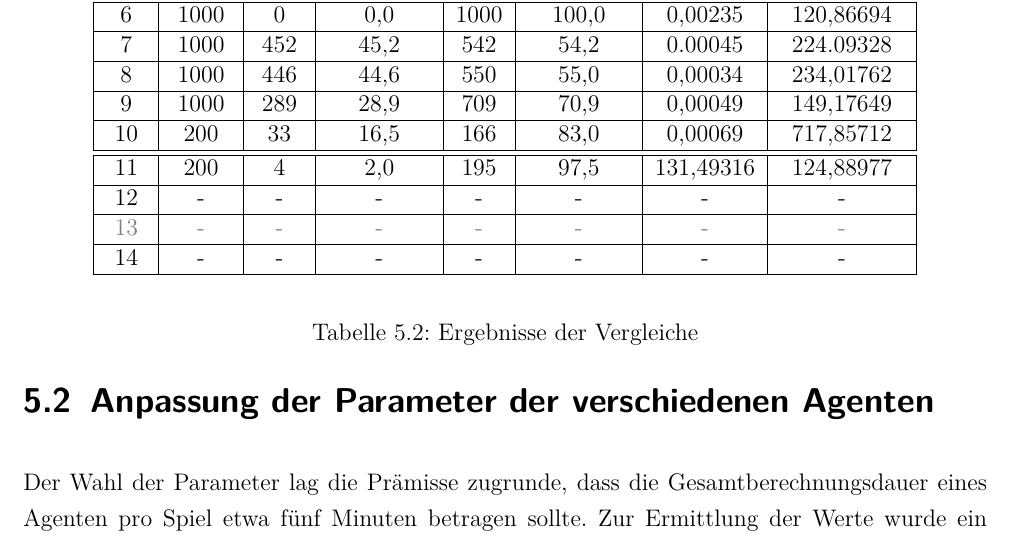
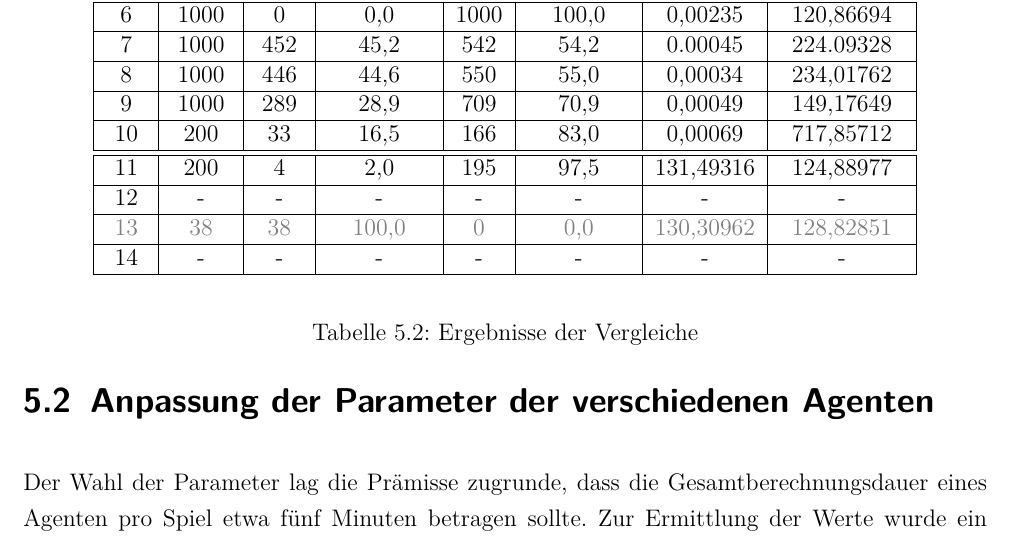
Before and after one commit to pm1997/othello, a LaTeX document (Paper/Bericht/Othello.tex, which reads Paper/Bericht/evaluierung.tex): part of page 52 of 80, cut so that both start at the same text. The pictures show the PDF file Paper/Bericht/Othello.pdf that the author committed with the source.

Commit message:
Add latest results

```diff
--- a/Paper/Bericht/evaluierung.tex
+++ b/Paper/Bericht/evaluierung.tex
@@ -72,7 +72,7 @@ Um zum einen ein möglichst aussagekräftiges Ergebnis zu kommen gilt es eine au
 11 &  200 &    4 &   2,0 &  195 &  97,5 & 131,49316 & 124,88977 \\ \hline
 12 & -    & -    & -     & -    & -     & -         & -         \\ \hline
 \rowfont{\color{grey}}
-13 & -    & -    & -     & -    & -     & -         & -         \\ \hline
+13 &   38 &   38 & 100,0 &    0 &   0,0 & 130,30962 & 128,82851 \\ \hline
 14 & -    & -    & -     & -    & -     & -         & -         \\ \hline
 \end{tabu}
 \end{center}
```
Also changed, not shown: Paper/Bericht/Othello.pdf.
